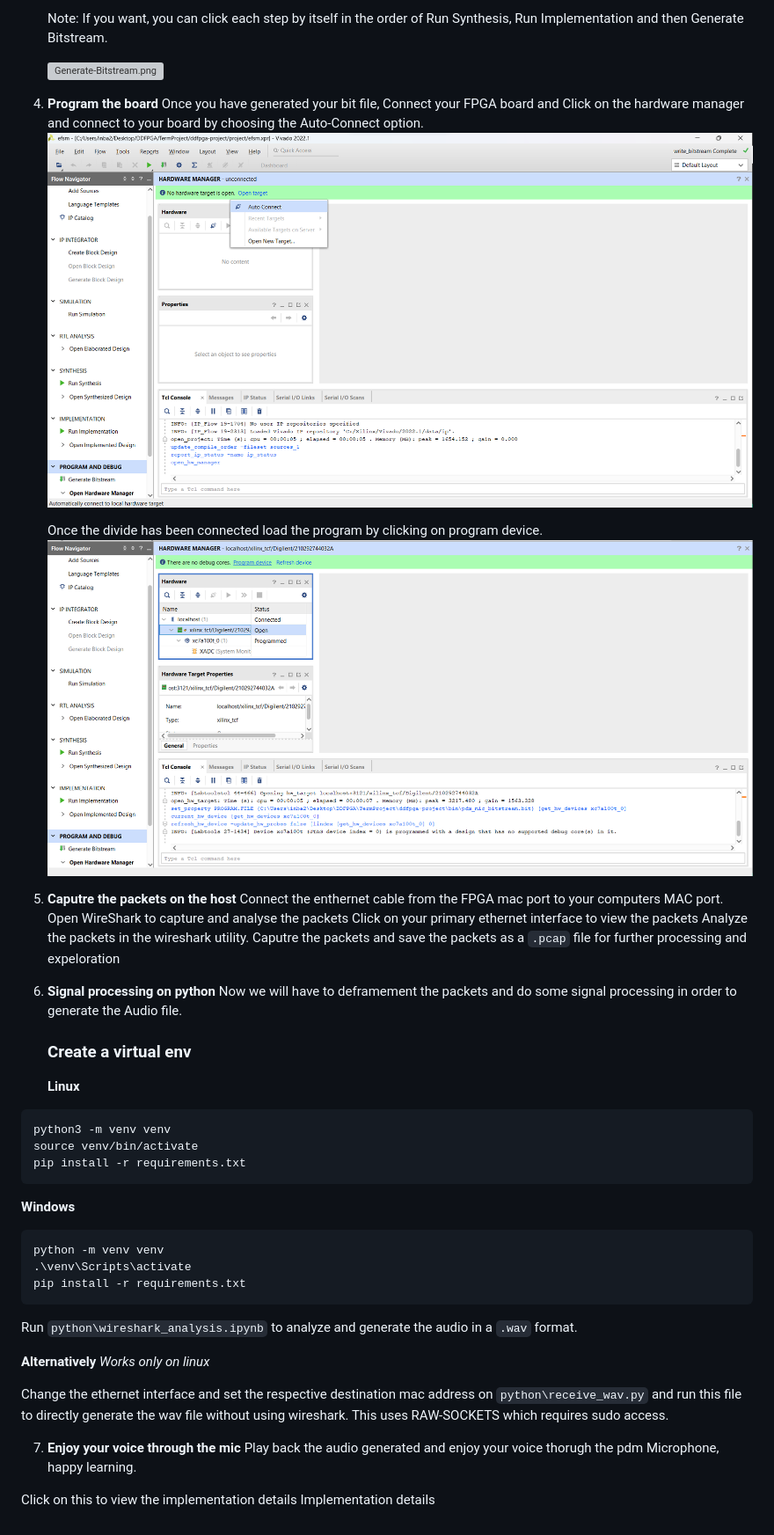
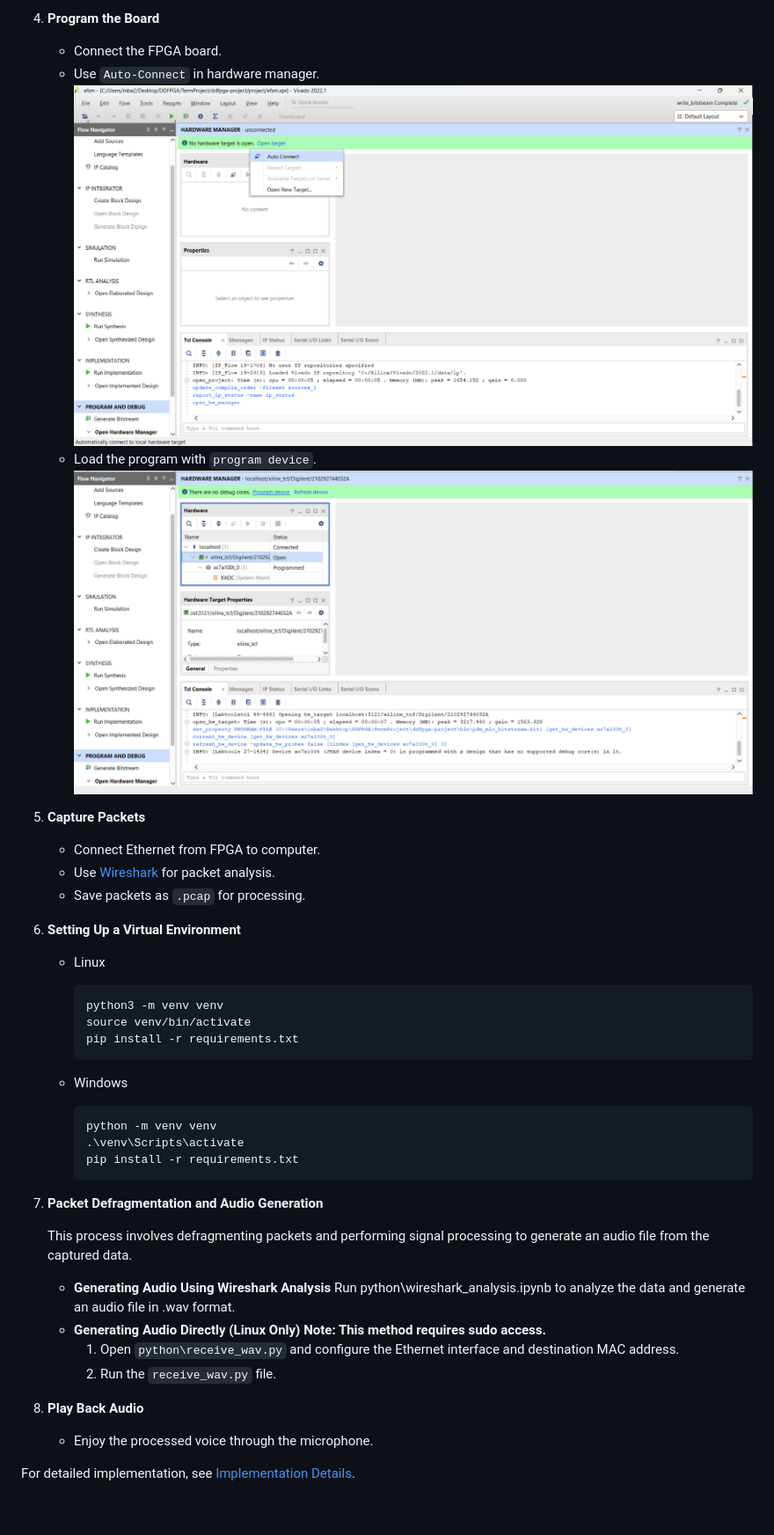
Before and after one commit to the-pinbo/PDM-to-Ethernet-Packet-Generator, a Markdown page: README.md, the part around one of its changes. Shown at 88% size. Rendered like a GitHub page; grey boxes are pictures that could not be loaded.

Commit message:
Setup readme

````diff
--- a/README.md
+++ b/README.md
@@ -102,52 +52,46 @@ ipconfig /all
 
-   Note: If you want, you can click each step by itself in the order of Run Synthesis, Run Implementation and then Generate Bitstream.
+4. **Program the Board**
 
-   ![Generate-Bitstream.png](.Img\Generate-Bitstream.png)
+   - Connect the FPGA board.
+   - Use `Auto-Connect` in hardware manager. ![hw-manager-auto-conn](./Img/hw-manager-auto-conn.png)
+   - Load the program with `program device`. ![prog-dev](./Img/prog-dev.png)
 
-4. **Program the board**
-   Once you have generated your bit file, Connect your FPGA board and Click on the hardware manager and connect to your board by choosing the Auto-Connect option.
-   ![hw-manager-auto-conn](./Img/hw-manager-auto-conn.png)
+5. **Capture Packets**
 
-   Once the divide has been connected load the program by clicking on program device.
-   ![prog-dev](./Img/prog-dev.png)
+   - Connect Ethernet from FPGA to computer.
+   - Use [Wireshark](https://www.wireshark.org/docs/wsug_html_chunked/ChCapCapturingSection.html) for packet analysis.
+   - Save packets as `.pcap` for processing.
 
-5. **Caputre the packets on the host**
-   Connect the enthernet cable from the FPGA mac port to your computers MAC port.
-   Open WireShark to capture and analyse the packets
-   Click on your primary ethernet interface to view the packets
-   Analyze the packets in the wireshark utility.
-   Caputre the packets and save the packets as a `.pcap` file for further processing and expeloration
+6. **Setting Up a Virtual Environment**
 
-6. **Signal processing on python**
-   Now we will have to deframement the packets and do some signal processing in order to generate the Audio file.
+   - Linux
 
-   ### Create a virtual env
+     ```shell
+     python3 -m venv venv
+     source venv/bin/activate
+     pip install -r requirements.txt
+     ```
 
-   **Linux**
+   - Windows
 
-```cmd
-python3 -m venv venv
-source venv/bin/activate
-pip install -r requirements.txt
-```
+     ```shell
+     python -m venv venv
+     .\venv\Scripts\activate
+     pip install -r requirements.txt
+     ```
 
-**Windows**
+7. **Packet Defragmentation and Audio Generation**
 
-```bash
-python -m venv venv
-.\venv\Scripts\activate
-pip install -r requirements.txt
-```
+   This process involves defragmenting packets and performing signal processing to generate an audio file from the captured data.
 
-Run `python\wireshark_analysis.ipynb` to analyze and generate the audio in a `.wav` format.
+   - **Generating Audio Using Wireshark Analysis**
+     Run python\wireshark_analysis.ipynb to analyze the data and generate an audio file in .wav format.
+   - **Generating Audio Directly (Linux Only)**
+     **Note: This method requires sudo access.**
+     1. Open `python\receive_wav.py` and configure the Ethernet interface and destination MAC address.
+     2. Run the `receive_wav.py` file.
 
-**Alternatively**
-_Works only on linux_
+8. **Play Back Audio**
+   - Enjoy the processed voice through the microphone.
 
-Change the ethernet interface and set the respective destination mac address on `python\receive_wav.py` and run this file to directly generate the wav file without using wireshark.
-This uses RAW-SOCKETS which requires sudo access.
-
-7. **Enjoy your voice through the mic**
-   Play back the audio generated and enjoy your voice thorugh the pdm Microphone, happy learning.
-
-Click on this to view the implementation details Implementation details
+For detailed implementation, see [Implementation Details](report.md).
````
Also changed, not shown: other parts of README.md (+21 -71 lines), readme-draft.md (added, +78 -0 lines), Implementation.md (added).
